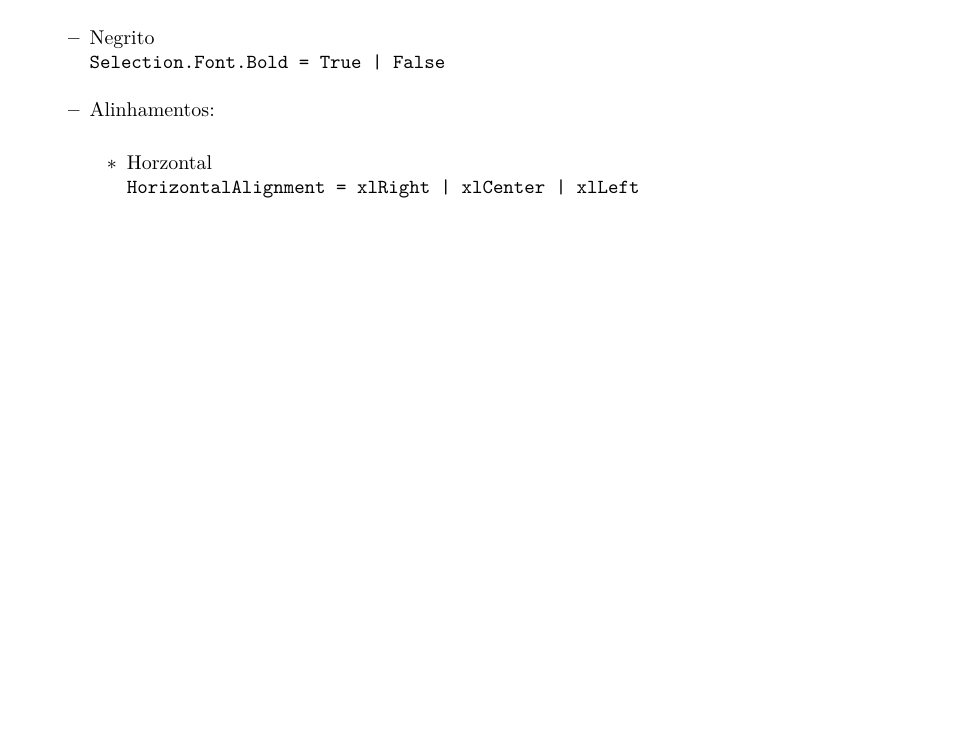
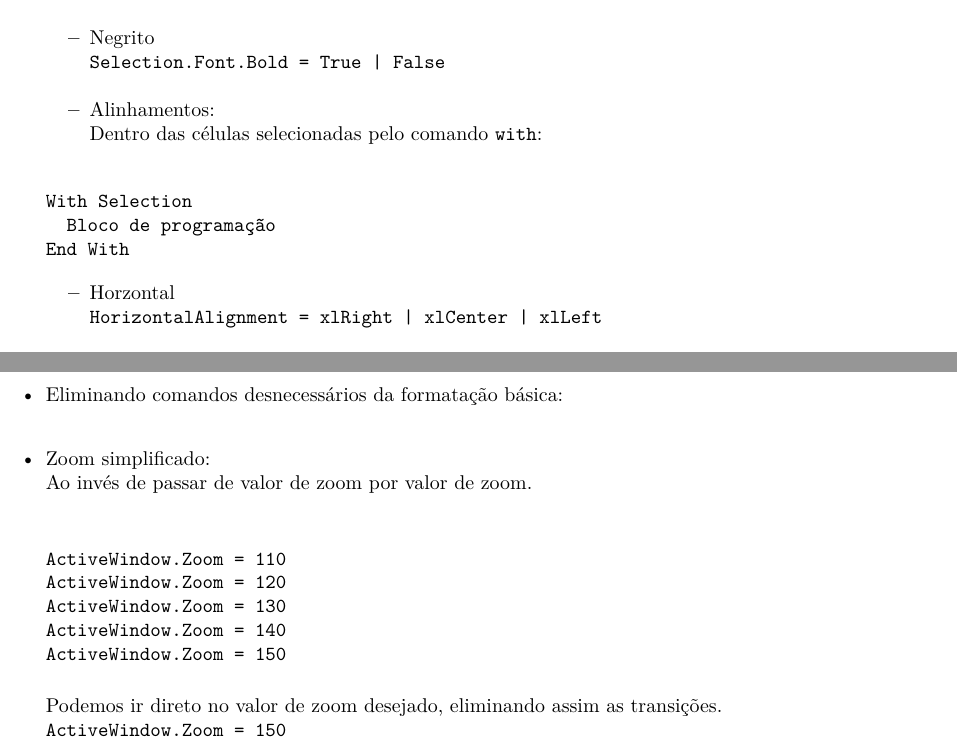
Before and after one commit to seperool/VBA, an R Markdown document (VBA.Rmd): part of page 15 of 17 before the commit and two parts of pages 15 and 17 of 18 after it, the two joined at a grey line, cut so that both start at the same text, the shorter picture padded with empty space. The pictures show the output file VBA.pdf that the author committed with the source.

Commit message:
Simplificando VB de Macros

````diff
--- a/VBA.Rmd
+++ b/VBA.Rmd
@@ -230,6 +230,12 @@ Determina o valor do zoom da janela do Excel.\
   - Negrito\
   `Selection.Font.Bold = True | False`\
   - Alinhamentos:\
+  Dentro das células selecionadas pelo comando `with`:\
+  ```
+  With Selection
+    Bloco de programação
+  End With
+  ```
     - Horzontal\
     `HorizontalAlignment = xlRight | xlCenter | xlLeft`\
     - Vertical\
@@ -268,5 +274,22 @@ Determina o valor do zoom da janela do Excel.\
 
 
 \newpage
+- Juntar seleção de célula e inserção de fórmula:\
+
+- Eliminando comandos desnecessários da formatação básica:\
+
+- Zoom simplificado:\
+  Ao invés de passar de valor de zoom por valor de zoom.\
+  ```
+  ActiveWindow.Zoom = 110
+  ActiveWindow.Zoom = 120
+  ActiveWindow.Zoom = 130
+  ActiveWindow.Zoom = 140
+  ActiveWindow.Zoom = 150
+  ```
+  Podemos ir direto no valor de zoom desejado, eliminando assim as transições.\
+  `ActiveWindow.Zoom = 150`\
+
+\newpage
 
 ## Referência Relativa
````
Also changed, not shown: VBA.pdf, VBA.Rmd (2 more changed lines), 2 other files.
